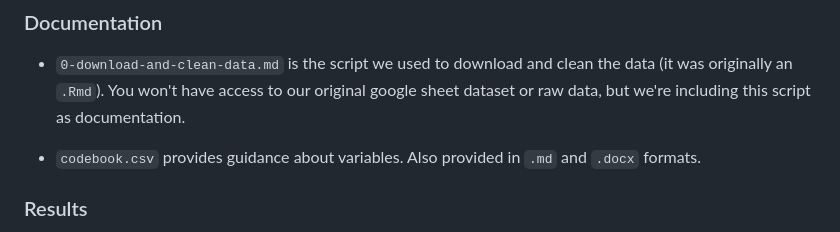
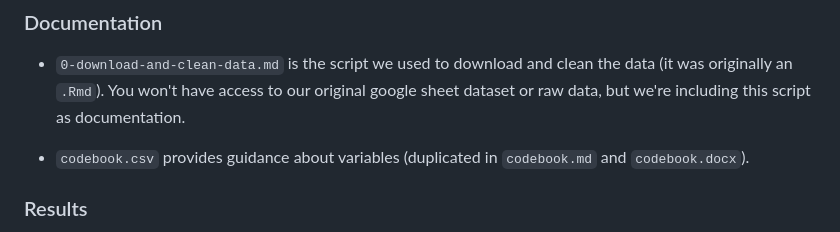
Before and after one commit to setgree/sv-meta, a Markdown page: readme.md, the part around the change. GitHub-like rendering.

Commit message:
slightly better phrasing

```diff
--- a/readme.md
+++ b/readme.md
@@ -48,7 +48,7 @@ These files are in `code/functions/`.
 
 * `0-download-and-clean-data.md` is the script we used to download and clean the data (it was originally an `.Rmd`). You won't have access to our original google sheet dataset or raw data, but we're including this script as documentation.
 
-* `codebook.csv` provides guidance about variables. Also provided in `.md` and `.docx` formats.
+* `codebook.csv` provides guidance about variables (duplicated in `codebook.md` and `codebook.docx`).
 
 ### Results
 
```
